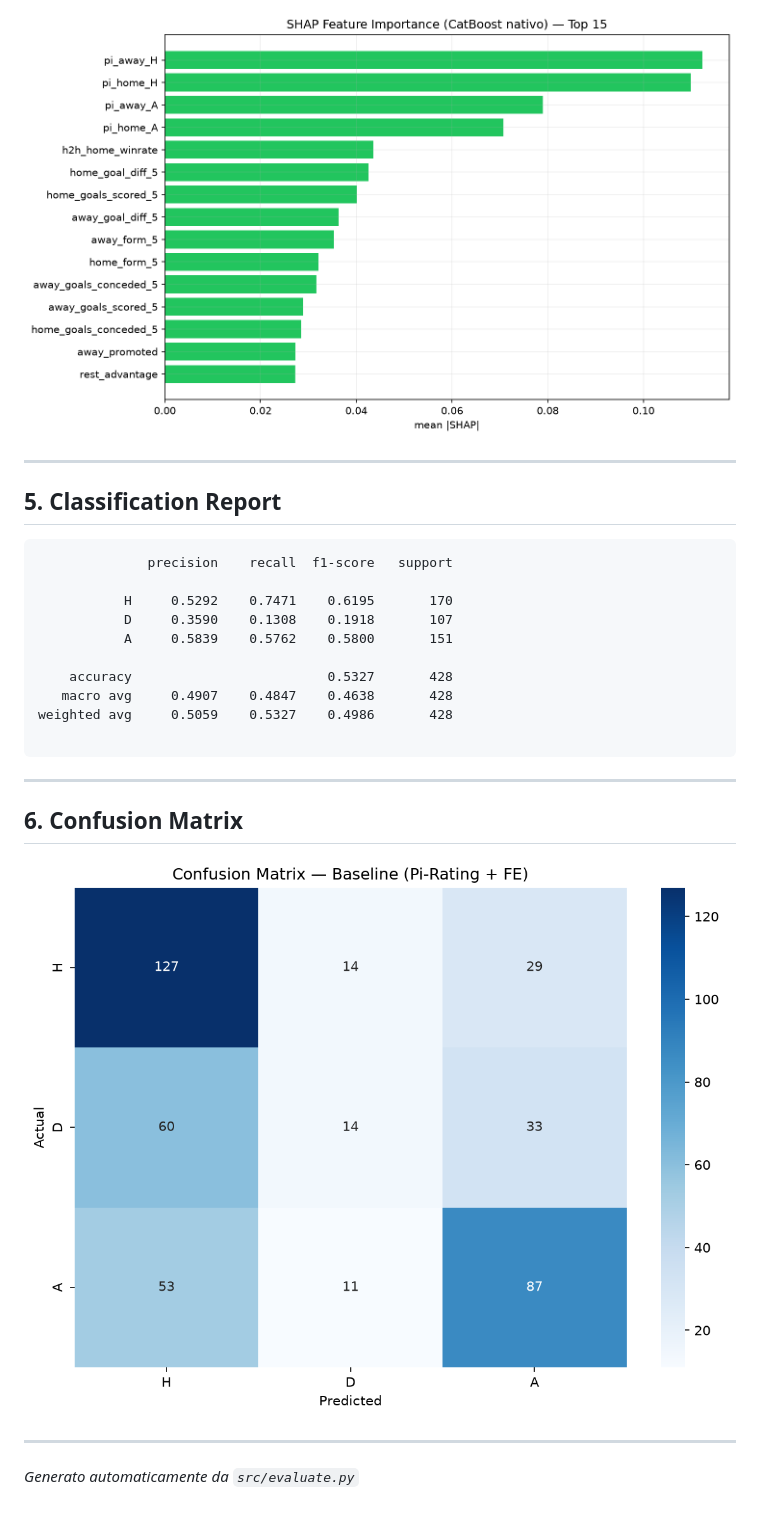
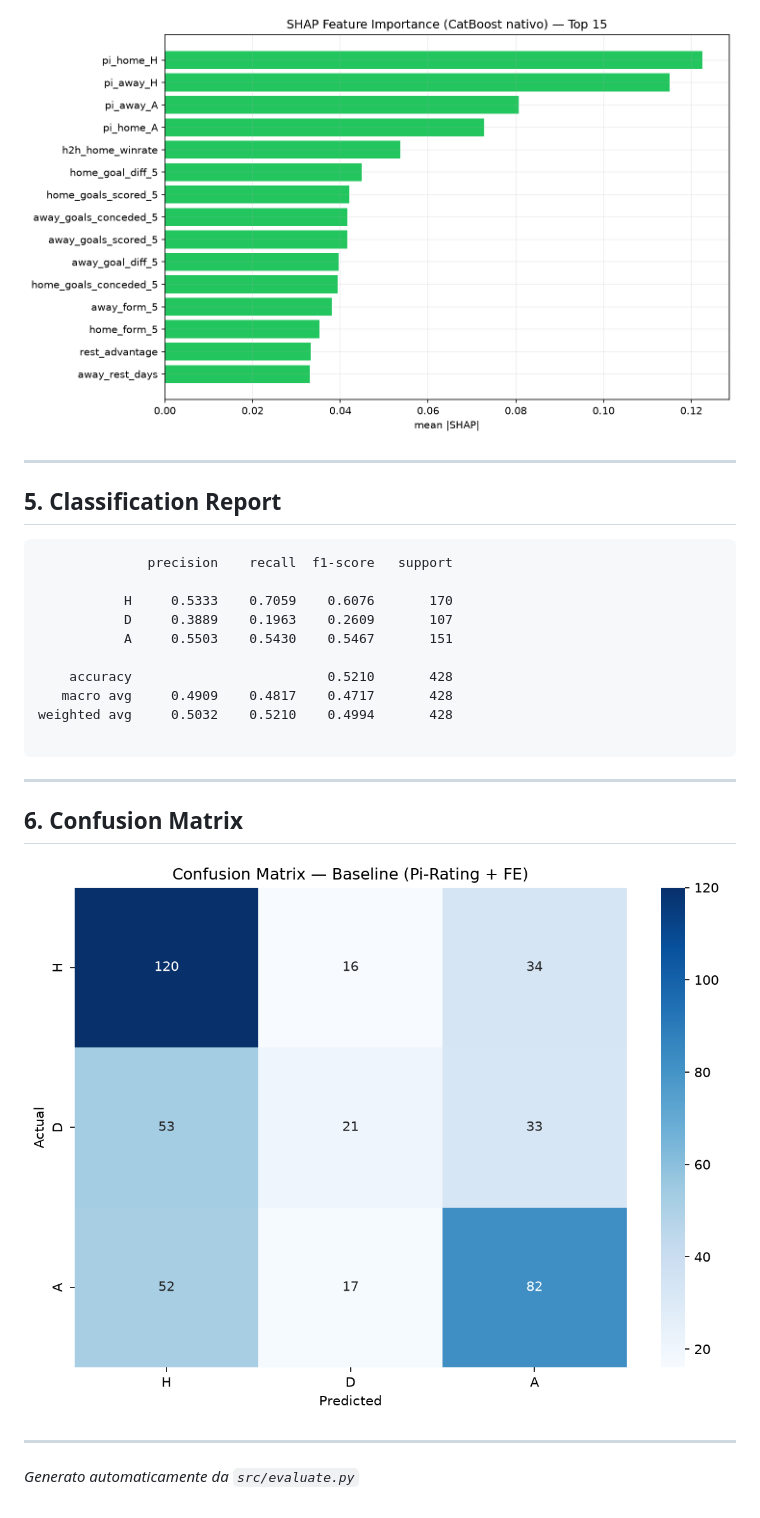
Before and after one commit to marco-devcode/CatBoost, a Markdown page: models/REPORT_FINALE.md, the part around one of its changes. Drawn GitHub-style; pictures changed too: models/confusion_matrix_final.png, models/shap_summary.png.

````diff
--- a/models/REPORT_FINALE.md
+++ b/models/REPORT_FINALE.md
@@ -73,13 +73,13 @@
 ```
               precision    recall  f1-score   support
 
-           H     0.5292    0.7471    0.6195       170
-           D     0.3590    0.1308    0.1918       107
-           A     0.5839    0.5762    0.5800       151
+           H     0.5333    0.7059    0.6076       170
+           D     0.3889    0.1963    0.2609       107
+           A     0.5503    0.5430    0.5467       151
 
-    accuracy                         0.5327       428
-   macro avg     0.4907    0.4847    0.4638       428
-weighted avg     0.5059    0.5327    0.4986       428
+    accuracy                         0.5210       428
+   macro avg     0.4909    0.4817    0.4717       428
+weighted avg     0.5032    0.5210    0.4994       428
 
 ```
 
````
Also changed, not shown: other parts of models/REPORT_FINALE.md (+15 -15 lines), models/confusion_matrix.png, models/kelly_simulation.png, 10 other files.
